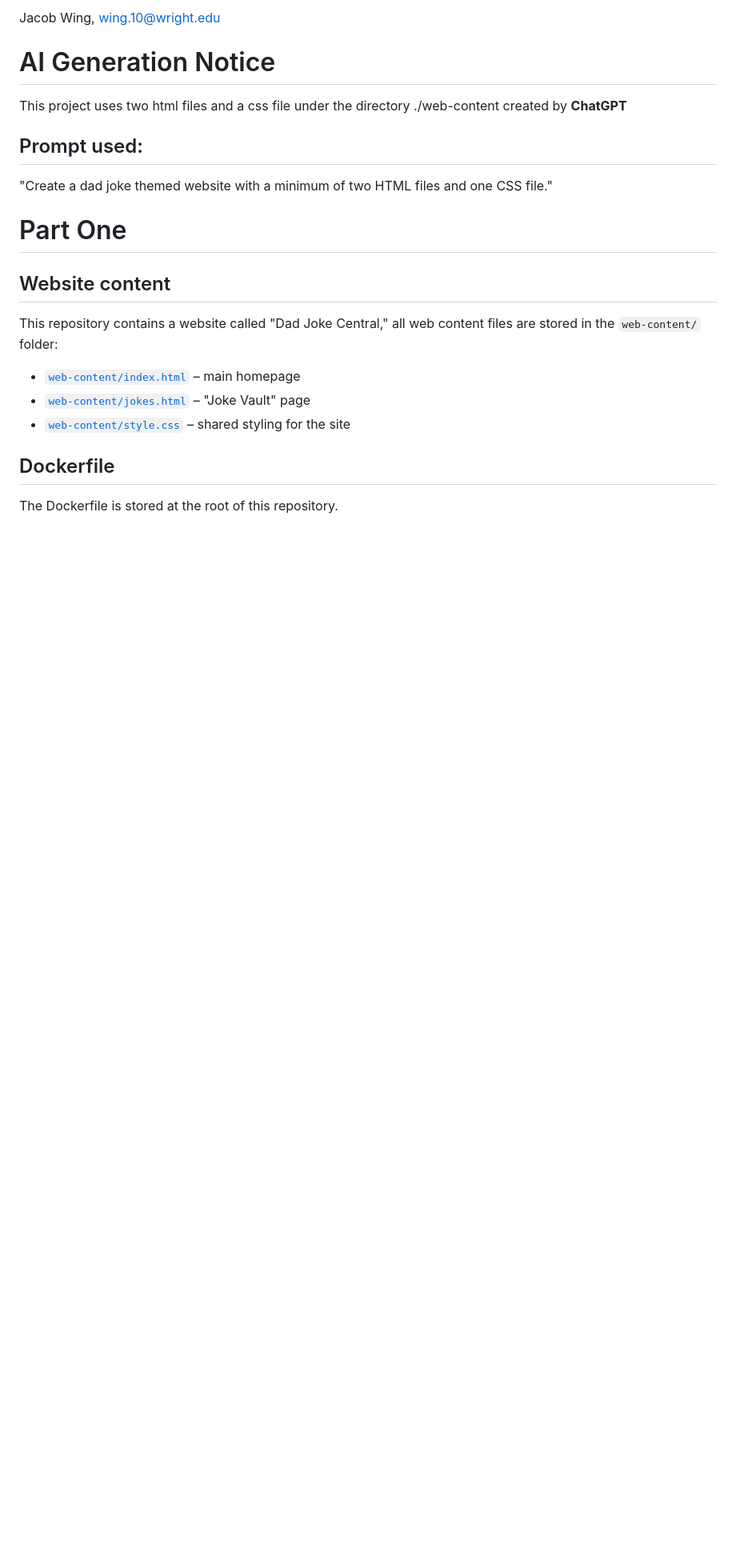
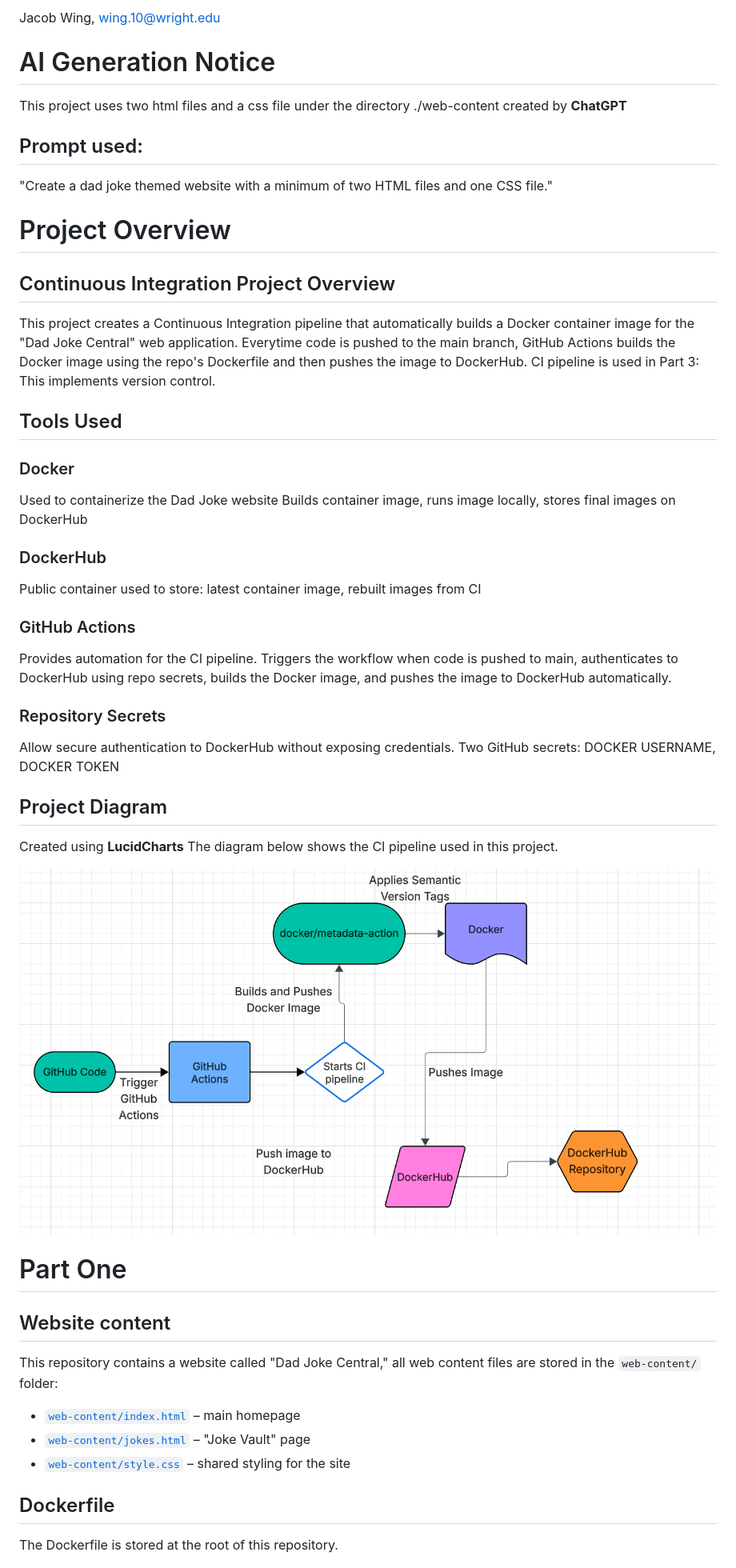
Before and after one commit to WSU-kduncan/cicdf25-Jakethesnake641, a Markdown page: README-CI.md, the part around the change printed below. Shown: that part at 80% size. Drawn GitHub-style; blank space fills up the shorter version.

```diff
--- a/README-CI.md
+++ b/README-CI.md
@@ -7,6 +7,32 @@ This project uses two html files and a css file under the directory ./web-conten
 ## Prompt used:
 "Create a dad joke themed website with a minimum of two HTML files and one CSS file."
 
+# Project Overview
+## Continuous Integration Project Overview
+This project creates a Continuous Integration pipeline that automatically builds a Docker container image
+for the "Dad Joke Central" web application. Everytime code is pushed to the main branch, GitHub Actions
+builds the Docker image using the repo's Dockerfile and then pushes the image to DockerHub. CI pipeline
+is used in Part 3: This implements version control.
+
+## Tools Used
+### Docker
+Used to containerize the Dad Joke website
+Builds container image, runs image locally, stores final images on DockerHub
+### DockerHub
+Public container used to store: latest container image, rebuilt images from CI
+### GitHub Actions
+Provides automation for the CI pipeline.
+Triggers the workflow when code is pushed to main, authenticates to DockerHub using repo secrets,
+builds the Docker image, and pushes the image to DockerHub automatically.
+### Repository Secrets
+Allow secure authentication to DockerHub without exposing credentials.
+Two GitHub secrets: DOCKER USERNAME, DOCKER TOKEN
+
+## Project Diagram
+Created using **LucidCharts**
+The diagram below shows the CI pipeline used in this project.
+
+![Project Diagram](images/ScreenshotProj4-1.png)
 # Part One
 ## Website content
 This repository contains a website called "Dad Joke Central," all web content files are stored in
```
Also changed, not shown: other parts of README-CI.md (+12 -0 lines), README-CD.md (added, +98 -0 lines).
